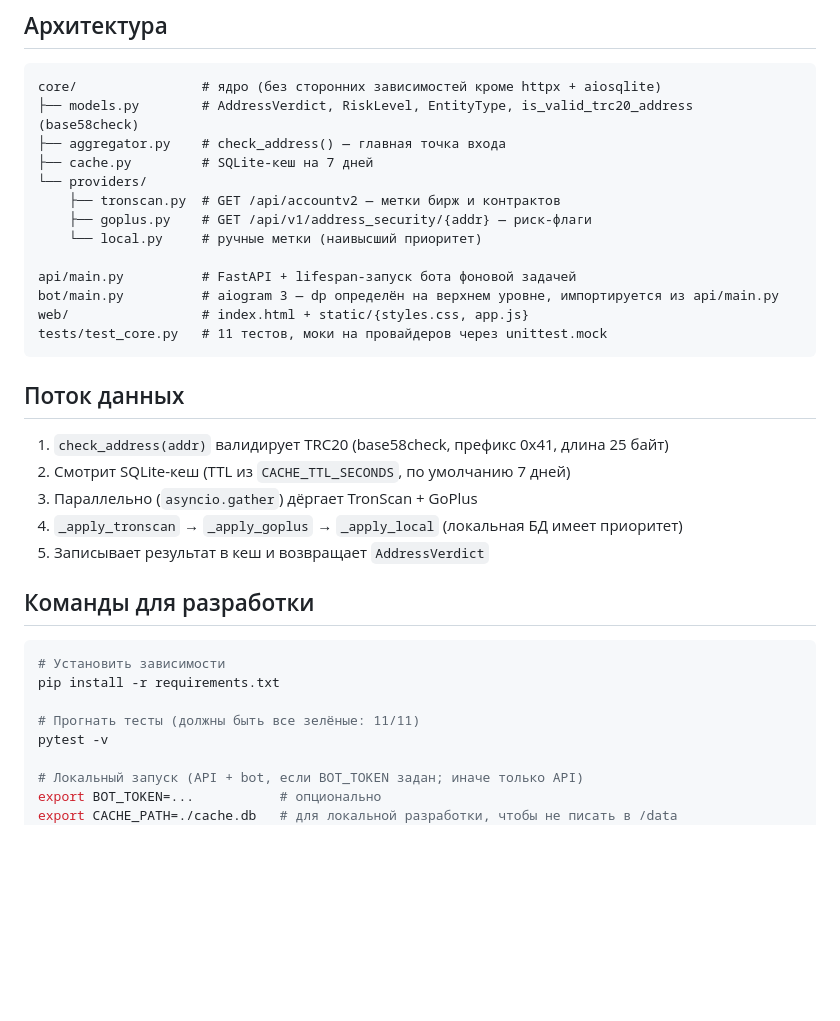
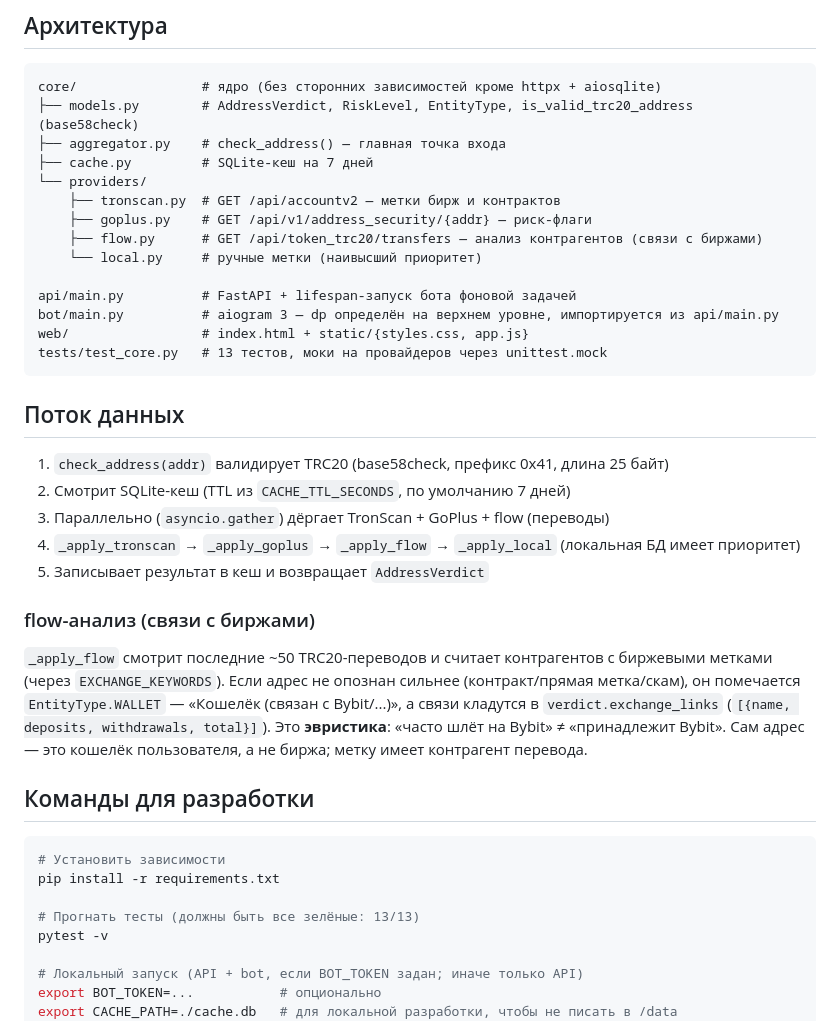
Before and after one commit to msheyhov1/trc20chek, a Markdown page: CLAUDE.md, the part around the change. Drawn GitHub-style; blank space fills up the shorter version.

Commit message:
docs: document flow provider (counterparty analysis) in CLAUDE.md

````diff
--- a/CLAUDE.md
+++ b/CLAUDE.md
@@ -18,21 +18,31 @@ core/                # ядро (без сторонних зависимост
 └── providers/
     ├── tronscan.py  # GET /api/accountv2 — метки бирж и контрактов
     ├── goplus.py    # GET /api/v1/address_security/{addr} — риск-флаги
+    ├── flow.py      # GET /api/token_trc20/transfers — анализ контрагентов (связи с биржами)
     └── local.py     # ручные метки (наивысший приоритет)
 
 api/main.py          # FastAPI + lifespan-запуск бота фоновой задачей
 bot/main.py          # aiogram 3 — dp определён на верхнем уровне, импортируется из api/main.py
 web/                 # index.html + static/{styles.css, app.js}
-tests/test_core.py   # 11 тестов, моки на провайдеров через unittest.mock
+tests/test_core.py   # 13 тестов, моки на провайдеров через unittest.mock
 ```
 
 ## Поток данных
 
 1. `check_address(addr)` валидирует TRC20 (base58check, префикс 0x41, длина 25 байт)
 2. Смотрит SQLite-кеш (TTL из `CACHE_TTL_SECONDS`, по умолчанию 7 дней)
-3. Параллельно (`asyncio.gather`) дёргает TronScan + GoPlus
-4. `_apply_tronscan` → `_apply_goplus` → `_apply_local` (локальная БД имеет приоритет)
+3. Параллельно (`asyncio.gather`) дёргает TronScan + GoPlus + flow (переводы)
+4. `_apply_tronscan` → `_apply_goplus` → `_apply_flow` → `_apply_local` (локальная БД имеет приоритет)
 5. Записывает результат в кеш и возвращает `AddressVerdict`
+
+### flow-анализ (связи с биржами)
+
+`_apply_flow` смотрит последние ~50 TRC20-переводов и считает контрагентов с биржевыми
+метками (через `EXCHANGE_KEYWORDS`). Если адрес не опознан сильнее (контракт/прямая
+метка/скам), он помечается `EntityType.WALLET` — «Кошелёк (связан с Bybit/...)», а связи
+кладутся в `verdict.exchange_links` (`[{name, deposits, withdrawals, total}]`).
+Это **эвристика**: «часто шлёт на Bybit» ≠ «принадлежит Bybit». Сам адрес — это кошелёк
+пользователя, а не биржа; метку имеет контрагент перевода.
 
 ## Команды для разработки
 
@@ -40,7 +50,7 @@ tests/test_core.py   # 11 тестов, моки на провайдеров ч
 # Установить зависимости
 pip install -r requirements.txt
 
-# Прогнать тесты (должны быть все зелёные: 11/11)
+# Прогнать тесты (должны быть все зелёные: 13/13)
 pytest -v
 
 # Локальный запуск (API + bot, если BOT_TOKEN задан; иначе только API)
````
